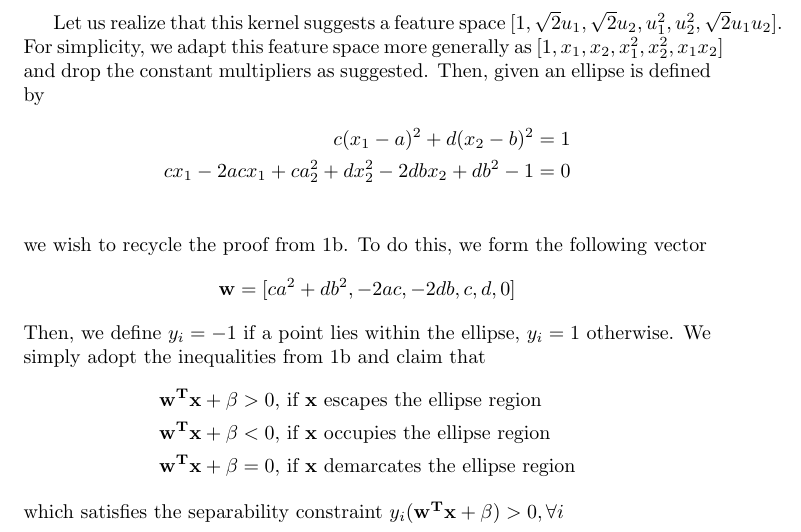
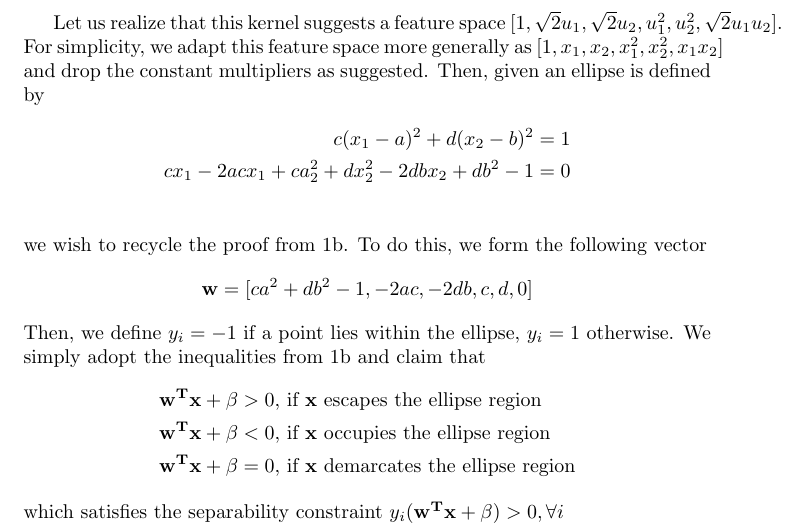
Before and after one commit to franklinhu/ml-fa2011, a LaTeX document (a2/1c.tex): part of the page, cut so that both start at the same text. Compiled offline with pdfLaTeX.

Commit message:
Fix: weight vector for 1c

```diff
--- a/a2/1c.tex
+++ b/a2/1c.tex
@@ -21,7 +21,7 @@ and drop the constant multipliers as suggested. Then, given an ellipse is define
 \end{align*}
 we wish to recycle the proof from 1b. To do this, we form the following vector
 \begin{equation*}
-  \mathbf{w} = [ca^2+db^2, -2ac, -2db, c, d, 0]
+  \mathbf{w} = [ca^2+db^2-1, -2ac, -2db, c, d, 0]
 \end{equation*}
 Then, we define \(y_i = -1 \) if a point lies within the ellipse, \(y_i = 1 \) otherwise.
 We simply adopt the inequalities from 1b and claim that
```
Also changed, not shown: 1 other file.
